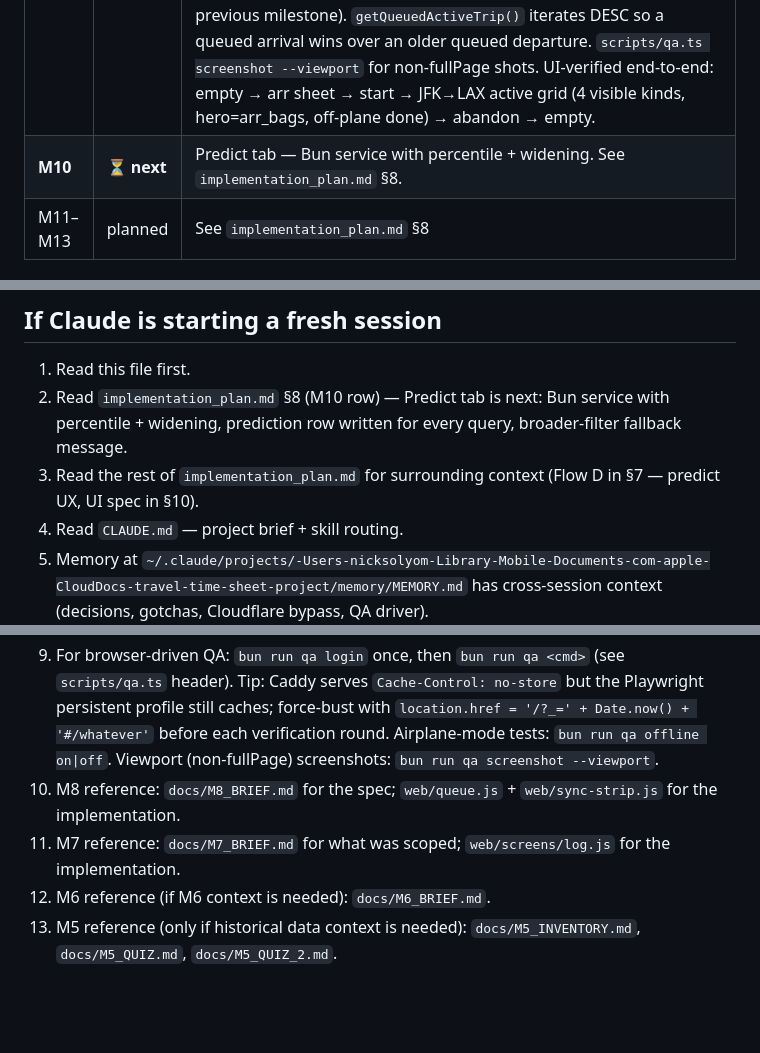
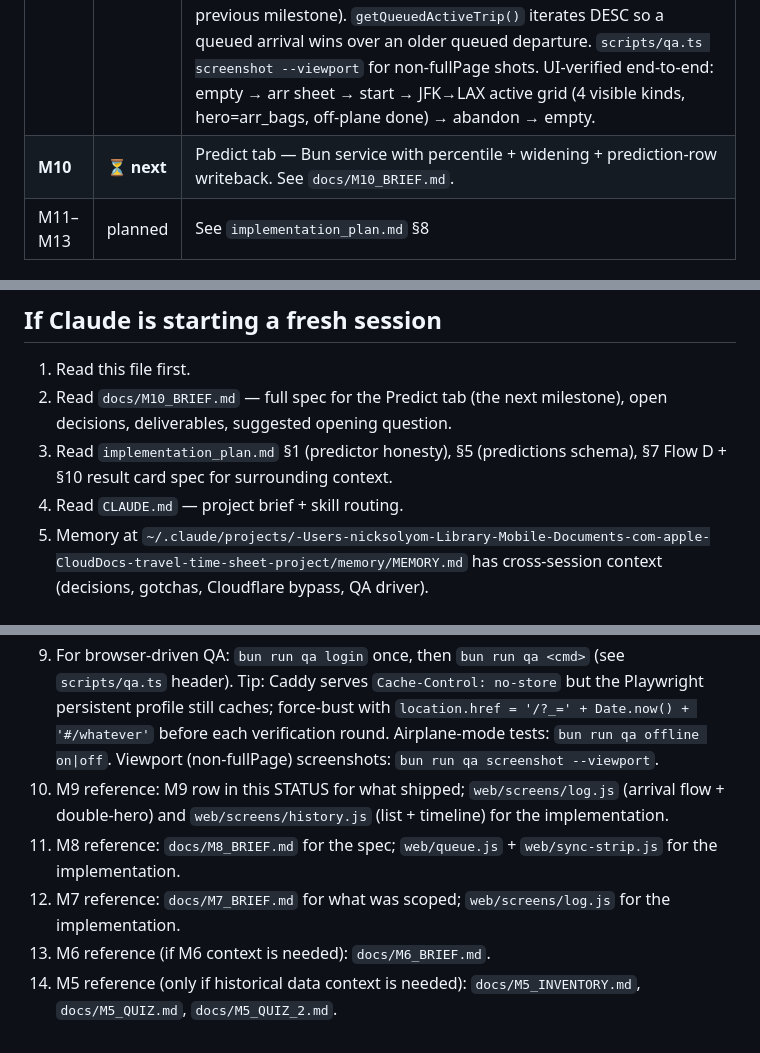
Before and after one commit to NSDodgers/travel-logger, a Markdown page: STATUS.md, 3 parts joined by grey strips. GitHub-like rendering; blank space fills up the shorter version.

```diff
--- a/STATUS.md
+++ b/STATUS.md
@@ -15,7 +15,7 @@ _Last updated: 2026-04-25 after M9. Update this file at the end of each mileston
 | M7 | ✅ | Departure log flow live: empty hero → trip-start sheet (origin, dep+arr airport pickers, sched dep/arr datetime, bags/party/transit/TSA/international toggles, DST validation) → 2×2 hero+strip grid with one-tap milestone progression → "All milestones logged" gate → tap-to-finish. Long-press (touch ≥500ms or contextmenu) opens edit-time/void sheet. 60s undo toast on every tap; undoing the final tap reopens an auto-completed trip. Two migrations: 003 splits the audit trigger (BEFORE-touch + AFTER-audit, SECURITY DEFINER) so PostgREST can write through it; 004 persists the `international` flag on trips. Layout: hero + 4-tile strip (Nick chose this over fixed 2×4 since dep/arr both have 5 kinds). Customs visibility: manual flag in trip-start sheet. |
 | M8 | ✅ | Offline queue. `web/queue.js` is an IndexedDB outbox with head-only drain + foreground retry (online / visibilitychange / 15s interval). `web/api.js` is now a `fetchJSON()` primitive (`redirect: 'manual'`, JSON-shape check, status taxonomy: success / duplicate (23505) / fk_missing (23503) / auth_required (3xx + non-JSON 2xx) / dead_letter / retriable / network_error). `api.post`/`api.patch` enqueue and return `[body]` so optimistic UI keeps working; `api.get` is direct. Sync strip above `<main>` color-coded by state (amber pending, blue syncing, amber retrying, red dead-letter). Dead-letter sheet has Retry/Discard per entry. Auth-expired modal pauses the queue and bounces to `/auth/`. `navigator.storage.persist()` requested at boot. Caps: 5000 entries / 10MB. `getQueuedActiveTrip()` + `getQueuedFor(trip_id)` merge queue state on log-screen mount so reload mid-trip doesn't drop optimistic taps. One small migration (`005`) — the addresses BEFORE-UPDATE `updated_at` trigger that pre-M7 STATUS had flagged. `scripts/qa.ts` adds `offline on/off` (Playwright `setOffline`). E2E airplane-mode test passes: 3 enqueues offline → strip "Offline · 3 taps pending" → online → drain → DB reflects all three. UI-driven test (offline edit Home label → save → online → drain) confirmed end-to-end through the real screens. |
 | M9 | ✅ | Arrival flow + 3-tab history. Empty state stacks two heroes — Dep: In Transit (accent) on top, Arr: Off Plane (surface) below. Tapping arr opens a minimal start sheet that auto-fills the arrival airport from the most-recent completed *departure* trip's `arr_airport` (with a Change affordance), carries the dep-side airport forward silently, and pulls sticky bags / party / transit / TSA / international from the same trip. Active state is now direction-agnostic — `visibleKindsForTrip()` filters milestone_kinds by `trip.direction`, applies the carry-on hide rule, and hides `arr_customs` unless international. `currentAirportIata()` picks `dep_airport` for departures vs `arr_airport` for arrivals when formatting milestone times. `web/screens/history.js` exposes `/history` (list, sorted by trip date desc, source badge for app/legacy, status badge for in_progress/abandoned, 200-row cap) and `/history/:id` (per-trip timeline with logged_at + duration delta from previous milestone). `getQueuedActiveTrip()` iterates DESC so a queued arrival wins over an older queued departure. `scripts/qa.ts screenshot --viewport` for non-fullPage shots. UI-verified end-to-end: empty → arr sheet → start → JFK→LAX active grid (4 visible kinds, hero=arr_bags, off-plane done) → abandon → empty. |
-| **M10** | **⏳ next** | Predict tab — Bun service with percentile + widening. See `implementation_plan.md` §8. |
+| **M10** | **⏳ next** | Predict tab — Bun service with percentile + widening + prediction-row writeback. See `docs/M10_BRIEF.md`. |
 | M11–M13 | planned | See `implementation_plan.md` §8 |
 
 ## Currently running on Mac Studio
@@ -157,15 +157,16 @@ Diff against `main` (what changed since last push): `git log --oneline origin/ma
 ## If Claude is starting a fresh session
 
 1. Read this file first.
-2. Read `implementation_plan.md` §8 (M10 row) — Predict tab is next: Bun service with percentile + widening, prediction row written for every query, broader-filter fallback message.
-3. Read the rest of `implementation_plan.md` for surrounding context (Flow D in §7 — predict UX, UI spec in §10).
+2. Read `docs/M10_BRIEF.md` — full spec for the Predict tab (the next milestone), open decisions, deliverables, suggested opening question.
+3. Read `implementation_plan.md` §1 (predictor honesty), §5 (predictions schema), §7 Flow D + §10 result card spec for surrounding context.
 4. Read `CLAUDE.md` — project brief + skill routing.
 5. Memory at `~/.claude/projects/-Users-nicksolyom-Library-Mobile-Documents-com-apple-CloudDocs-travel-time-sheet-project/memory/MEMORY.md` has cross-session context (decisions, gotchas, Cloudflare bypass, QA driver).
 6. For UI patterns, study `web/screens/log.js` (M7+M9 — primary screen, sheet primitive, optimistic UI, both directions) and `web/screens/addresses.js` (M6 — list/form/toast).
 7. For the queue, study `web/queue.js` (M8 — IndexedDB outbox, head-only drain, status taxonomy) and `web/api.js` (`fetchJSON()` primitive). Every write goes through `api.post`/`api.patch` which enqueue rather than awaiting the network.
 8. For history, study `web/screens/history.js` (M9 — list + timeline, server-only reads, no writes).
 9. For browser-driven QA: `bun run qa login` once, then `bun run qa <cmd>` (see `scripts/qa.ts` header). Tip: Caddy serves `Cache-Control: no-store` but the Playwright persistent profile still caches; force-bust with `location.href = '/?_=' + Date.now() + '#/whatever'` before each verification round. Airplane-mode tests: `bun run qa offline on|off`. Viewport (non-fullPage) screenshots: `bun run qa screenshot --viewport`.
-10. M8 reference: `docs/M8_BRIEF.md` for the spec; `web/queue.js` + `web/sync-strip.js` for the implementation.
-11. M7 reference: `docs/M7_BRIEF.md` for what was scoped; `web/screens/log.js` for the implementation.
-12. M6 reference (if M6 context is needed): `docs/M6_BRIEF.md`.
-13. M5 reference (only if historical data context is needed): `docs/M5_INVENTORY.md`, `docs/M5_QUIZ.md`, `docs/M5_QUIZ_2.md`.
+10. M9 reference: M9 row in this STATUS for what shipped; `web/screens/log.js` (arrival flow + double-hero) and `web/screens/history.js` (list + timeline) for the implementation.
+11. M8 reference: `docs/M8_BRIEF.md` for the spec; `web/queue.js` + `web/sync-strip.js` for the implementation.
+12. M7 reference: `docs/M7_BRIEF.md` for what was scoped; `web/screens/log.js` for the implementation.
+13. M6 reference (if M6 context is needed): `docs/M6_BRIEF.md`.
+14. M5 reference (only if historical data context is needed): `docs/M5_INVENTORY.md`, `docs/M5_QUIZ.md`, `docs/M5_QUIZ_2.md`.
```
Also changed, not shown: docs/M10_BRIEF.md (added, +352 -0 lines).
